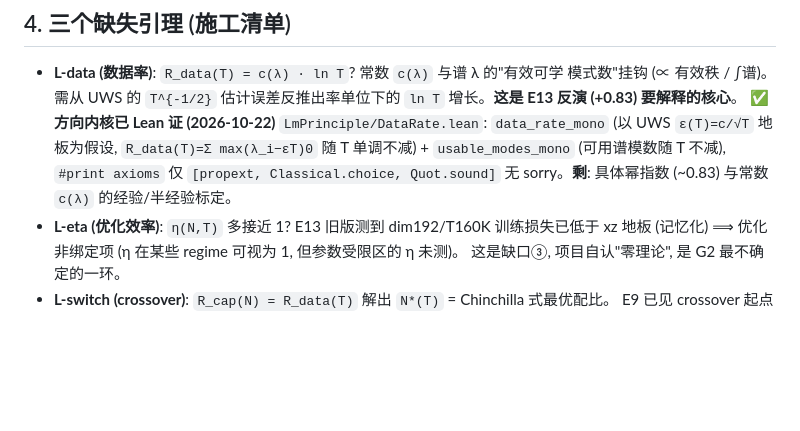
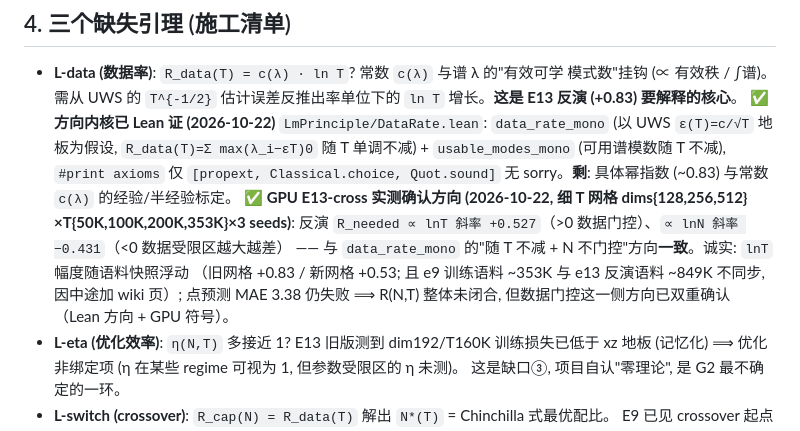
Before and after one commit to logos-42/lm-principle, a Markdown page: docs/wiki/gap2-rnt-derivation.md, the part around the change. GitHub-like rendering; blank space fills up the shorter version.

```diff
--- a/docs/wiki/gap2-rnt-derivation.md
+++ b/docs/wiki/gap2-rnt-derivation.md
@@ -70,6 +70,11 @@ R_ach(N, T, {λ_i}) = min( R_cap(N), R_data(T) ) · η(N, T)
   (以 UWS `ε(T)=c/√T` 地板为假设, `R_data(T)=Σ max(λ_i−εT)0` 随 T 单调不减) +
   `usable_modes_mono` (可用谱模数随 T 不减), `#print axioms` 仅 `[propext, Classical.choice,
   Quot.sound]` 无 sorry。**剩**: 具体幂指数 (~0.83) 与常数 `c(λ)` 的经验/半经验标定。
+  ✅ **GPU E13-cross 实测确认方向 (2026-10-22, 细 T 网格 dims{128,256,512}×T{50K,100K,200K,353K}×3 seeds)**:
+  反演 `R_needed ∝ lnT 斜率 +0.527`（>0 数据门控）、`∝ lnN 斜率 −0.431`（<0 数据受限区越大越差）
+  —— 与 `data_rate_mono` 的"随 T 不减 + N 不门控"方向**一致**。诚实: `lnT` 幅度随语料快照浮动
+  （旧网格 +0.83 / 新网格 +0.53; 且 e9 训练语料 ~353K 与 e13 反演语料 ~849K 不同步, 因中途加 wiki 页）;
+  点预测 MAE 3.38 仍失败 ⟹ R(N,T) 整体未闭合, 但数据门控这一侧方向已双重确认（Lean 方向 + GPU 符号）。
 - **L-eta (优化效率)**: `η(N,T)` 多接近 1? E13 旧版测到 dim192/T160K 训练损失已低于
   xz 地板 (记忆化) ⟹ 优化非绑定项 (η 在某些 regime 可视为 1, 但参数受限区的 η 未测)。
   这是缺口③, 项目自认"零理论", 是 G2 最不确定的一环。
```
Also changed, not shown: docs/wiki/current-status.md (+4 -0 lines), docs/wiki/log.md (+1 -0 lines).
